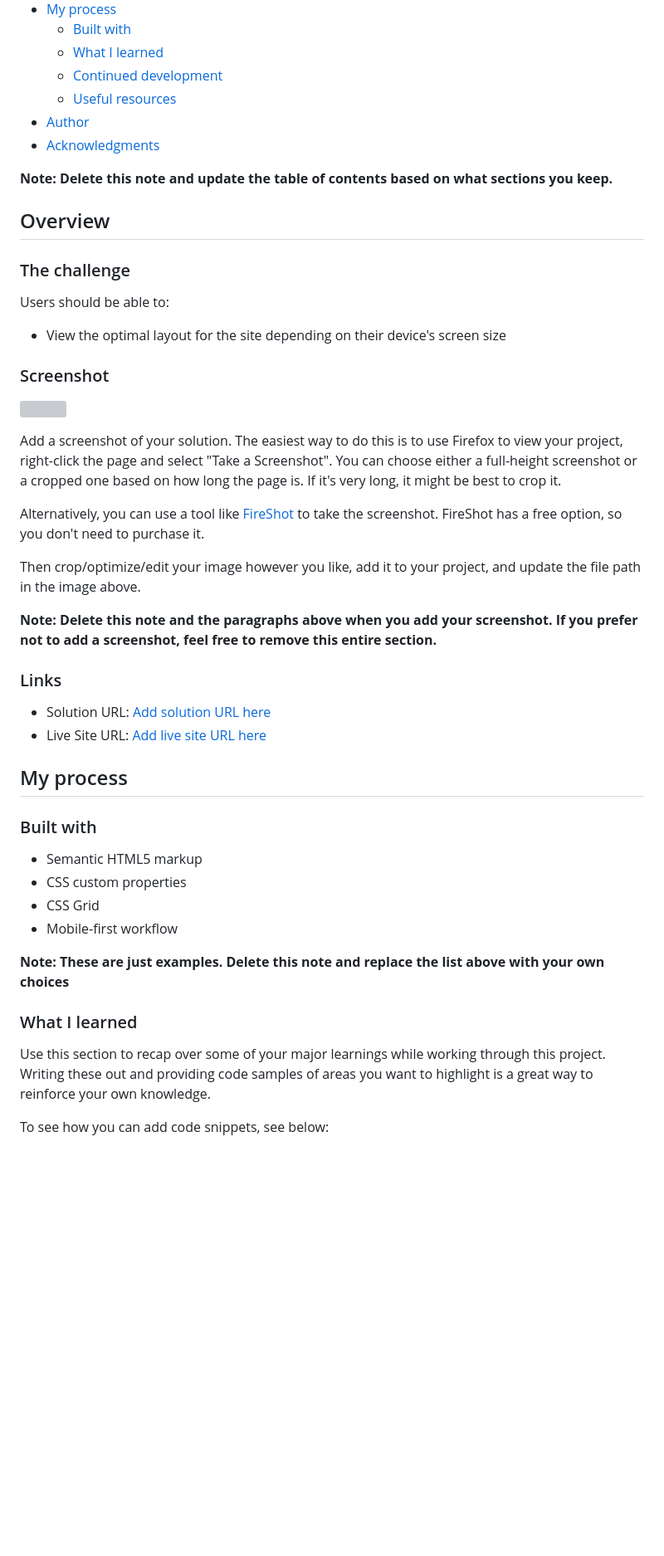
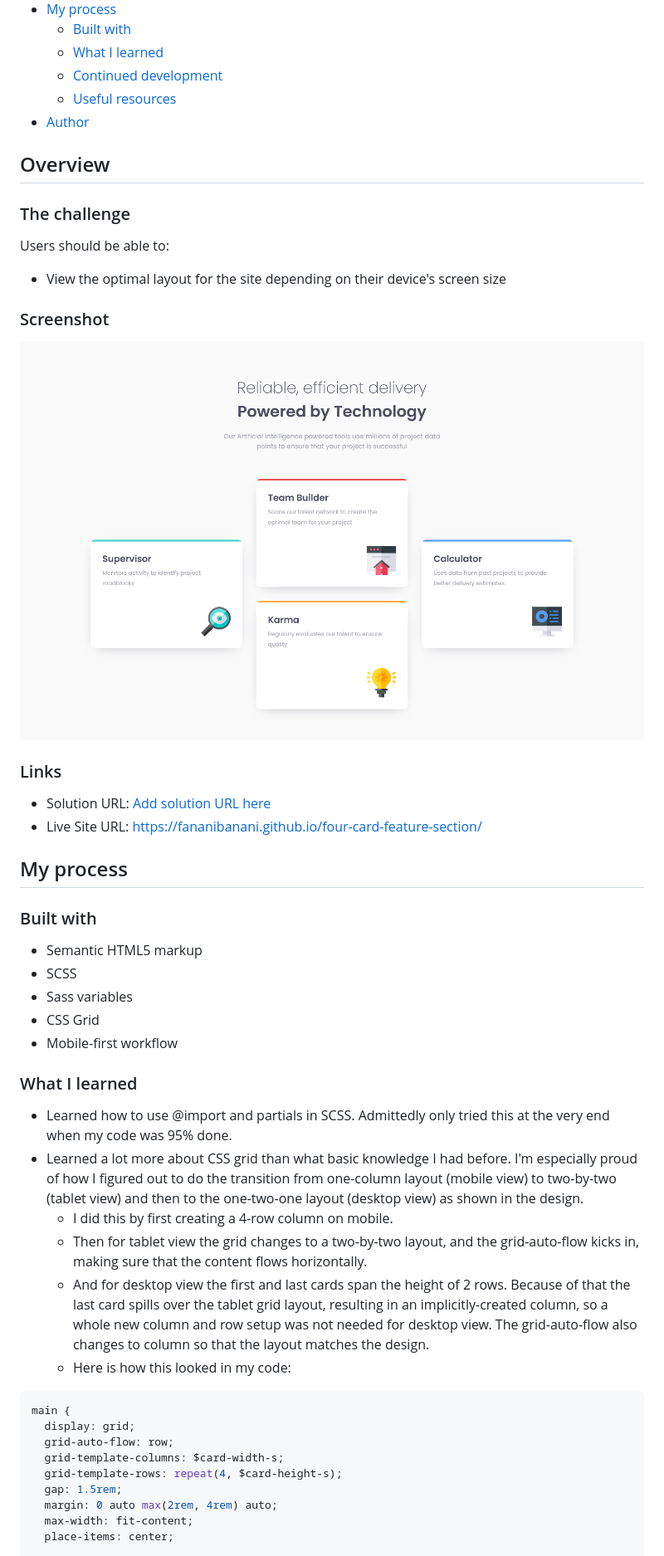
Before and after one commit to fananibanani/four-card-feature-section, a Markdown page: README.md, the part around one of its changes. Shown at 83% size. Rendered like a GitHub page; pictures changed too: images/screenshot.png (added); blank space fills up the shorter version; grey boxes are pictures that could not be loaded.

````diff
--- a/README.md
+++ b/README.md
@@ -14,9 +14,6 @@ This is a solution to the [Four card feature section challenge on Frontend Mento
   - [Continued development](#continued-development)
   - [Useful resources](#useful-resources)
 - [Author](#author)
-- [Acknowledgments](#acknowledgments)
-
-**Note: Delete this note and update the table of contents based on what sections you keep.**
 
 ## Overview
 
@@ -28,35 +25,40 @@ Users should be able to:
 
 ### Screenshot
 
-![](./screenshot.jpg)
-
-Add a screenshot of your solution. The easiest way to do this is to use Firefox to view your project, right-click the page and select "Take a Screenshot". You can choose either a full-height screenshot or a cropped one based on how long the page is. If it's very long, it might be best to crop it.
-
-Alternatively, you can use a tool like [FireShot](https://getfireshot.com/) to take the screenshot. FireShot has a free option, so you don't need to purchase it.
-
-Then crop/optimize/edit your image however you like, add it to your project, and update the file path in the image above.
-
-**Note: Delete this note and the paragraphs above when you add your screenshot. If you prefer not to add a screenshot, feel free to remove this entire section.**
+![](./images/screenshot.png)
 
 ### Links
 
 - Solution URL: [Add solution URL here](https://your-solution-url.com)
-- Live Site URL: [Add live site URL here](https://your-live-site-url.com)
+- Live Site URL: [https://fananibanani.github.io/four-card-feature-section/](https://fananibanani.github.io/four-card-feature-section/)
 
 ## My process
 
 ### Built with
 
 - Semantic HTML5 markup
-- CSS custom properties
+- SCSS
+- Sass variables
 - CSS Grid
 - Mobile-first workflow
 
-**Note: These are just examples. Delete this note and replace the list above with your own choices**
-
 ### What I learned
 
-Use this section to recap over some of your major learnings while working through this project. Writing these out and providing code samples of areas you want to highlight is a great way to reinforce your own knowledge.
+- Learned how to use @import and partials in SCSS. Admittedly only tried this at the very end when my code was 95% done.
+- Learned a lot more about CSS grid than what basic knowledge I had before. I'm especially proud of how I figured out to do the transition from one-column layout (mobile view) to two-by-two (tablet view) and then to the one-two-one layout (desktop view) as shown in the design.
+  - I did this by first creating a 4-row column on mobile.
+  - Then for tablet view the grid changes to a two-by-two layout, and the grid-auto-flow kicks in, making sure that the content flows horizontally.
+  - And for desktop view the first and last cards span the height of 2 rows. Because of that the last card spills over the tablet grid layout, resulting in an implicitly-created column, so a whole new column and row setup was not needed for desktop view. The grid-auto-flow also changes to column so that the layout matches the design.
+  - Here is how this looked in my code:
 
-To see how you can add code snippets, see below:
+```scss
+main {
+  display: grid;
+  grid-auto-flow: row;
+  grid-template-columns: $card-width-s;
+  grid-template-rows: repeat(4, $card-height-s);
+  gap: 1.5rem;
+  margin: 0 auto max(2rem, 4rem) auto;
+  max-width: fit-content;
+  place-items: center;
 
````
Also changed, not shown: other parts of README.md (+21 -29 lines), 10 other files.
